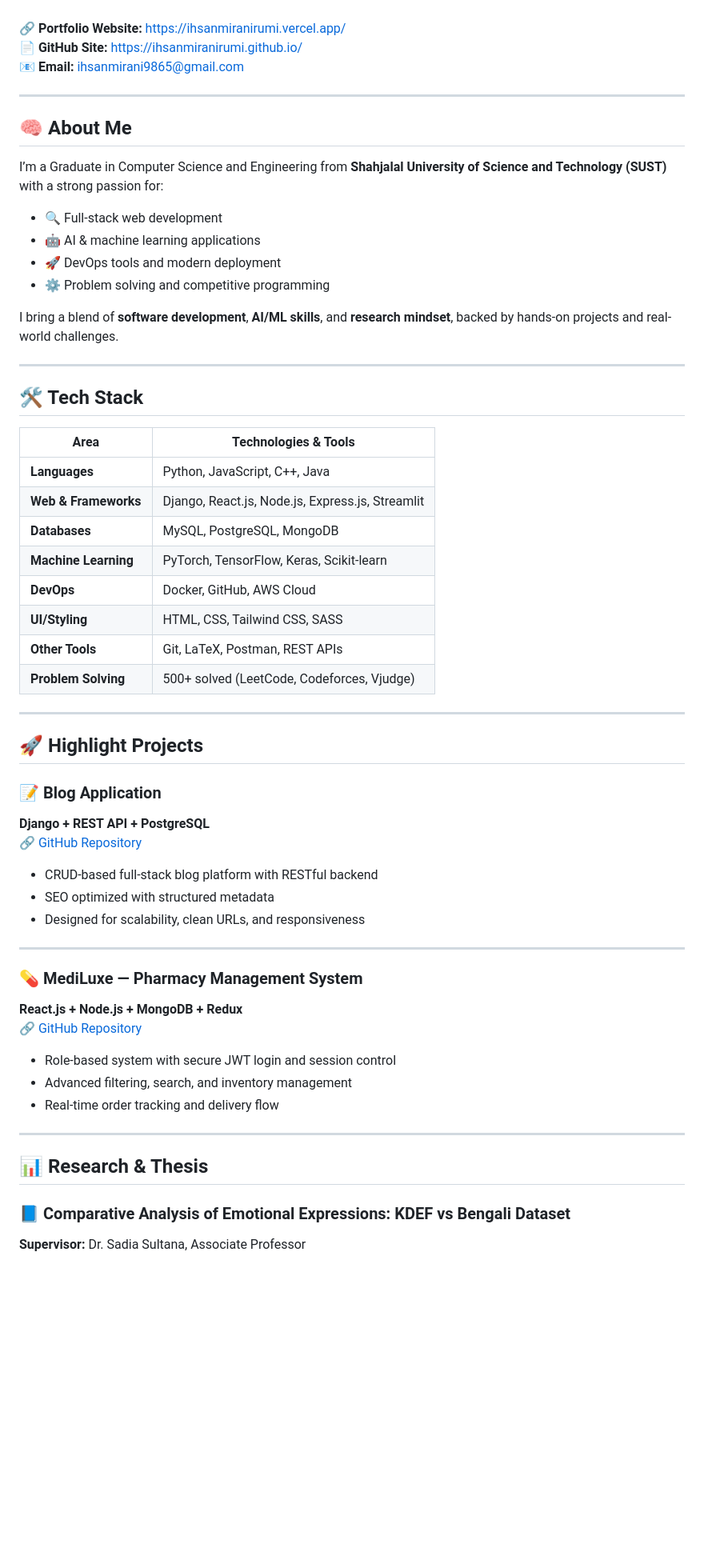
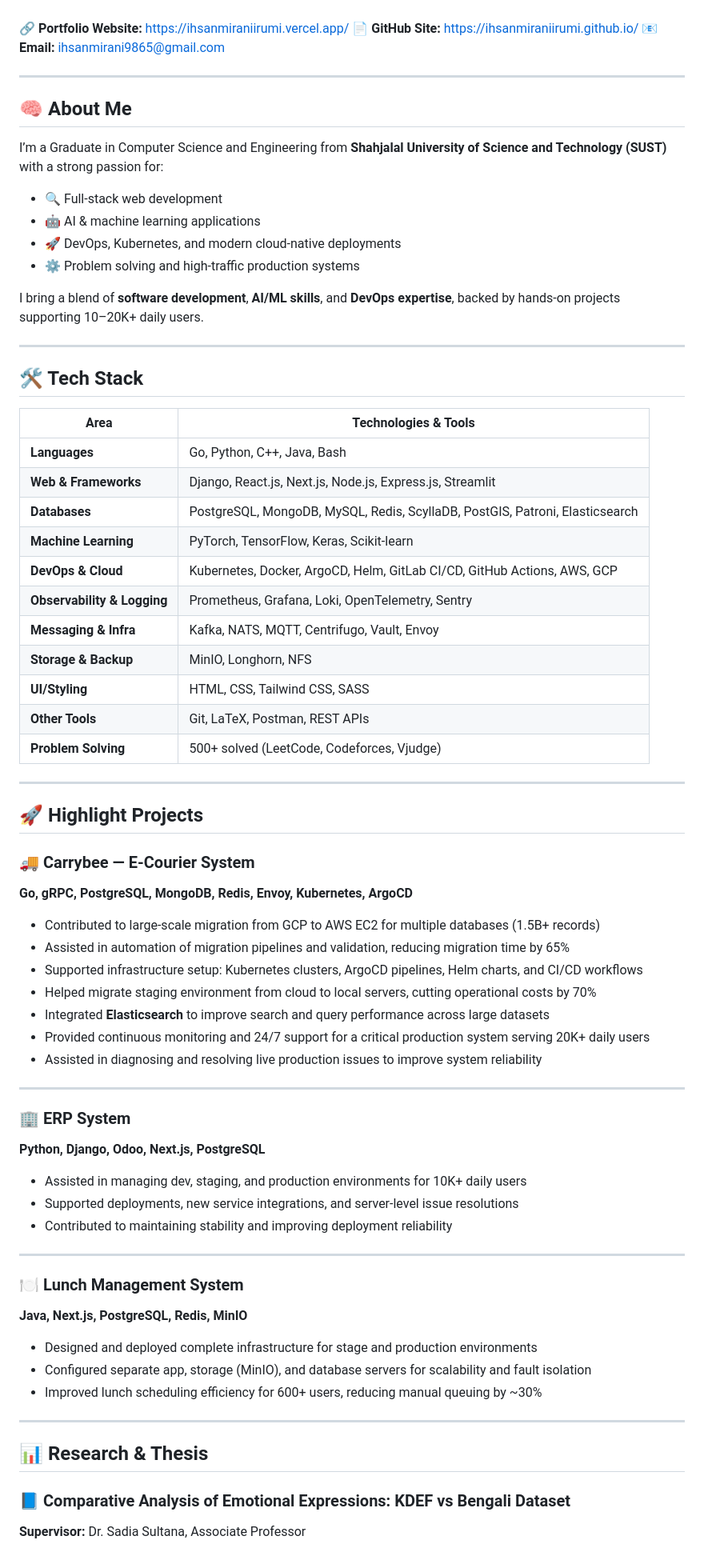
Before and after one commit to IhsanMiraniRumi/IhsanMiraniRumi, a Markdown page: README.md, the part around one of its changes. Shown at 80% size. Drawn GitHub-style; blank space fills up the shorter version.

Commit message:
Revise README with updated info and project highlights
Updated contact information and enhanced tech stack details. Revised project descriptions and added leadership experience.

```diff
--- a/README.md
+++ b/README.md
@@ -6,9 +6,9 @@
 	<br>
 </div>
 
-🔗 **Portfolio Website:** [https://ihsanmiranirumi.vercel.app/](https://ihsanmiranirumi.vercel.app/)
-📄 **GitHub Site:** [https://ihsanmiranirumi.github.io/](https://ihsanmiranirumi.github.io/)
-📧 **Email:** ihsanmirani9865@gmail.com
+🔗 **Portfolio Website:** [https://ihsanmiraniirumi.vercel.app/](https://ihsanmiraniirumi.vercel.app/)
+📄 **GitHub Site:** [https://ihsanmiraniirumi.github.io/](https://ihsanmiraniirumi.github.io/)
+📧 **Email:** [ihsanmirani9865@gmail.com](mailto:ihsanmirani9865@gmail.com)
 
 ---
 
@@ -16,51 +16,71 @@
 
 I’m a Graduate in Computer Science and Engineering from **Shahjalal University of Science and Technology (SUST)** with a strong passion for:
 
-- 🔍 Full-stack web development
-- 🤖 AI & machine learning applications
-- 🚀 DevOps tools and modern deployment
-- ⚙️ Problem solving and competitive programming
+* 🔍 Full-stack web development
+* 🤖 AI & machine learning applications
+* 🚀 DevOps, Kubernetes, and modern cloud-native deployments
+* ⚙️ Problem solving and high-traffic production systems
 
-I bring a blend of **software development**, **AI/ML skills**, and **research mindset**, backed by hands-on projects and real-world challenges.
+I bring a blend of **software development**, **AI/ML skills**, and **DevOps expertise**, backed by hands-on projects supporting 10–20K+ daily users.
 
 ---
 
 ## 🛠️ Tech Stack
 
-| Area                     | Technologies & Tools |
-|--------------------------|----------------------|
-| **Languages**            | Python, JavaScript, C++, Java |
-| **Web & Frameworks**     | Django, React.js, Node.js, Express.js, Streamlit |
-| **Databases**            | MySQL, PostgreSQL, MongoDB |
-| **Machine Learning**     | PyTorch, TensorFlow, Keras, Scikit-learn |
-| **DevOps**               | Docker, GitHub, AWS Cloud |
-| **UI/Styling**           | HTML, CSS, Tailwind CSS, SASS |
-| **Other Tools**          | Git, LaTeX, Postman, REST APIs |
-| **Problem Solving**      | 500+ solved (LeetCode, Codeforces, Vjudge) |
+| Area                        | Technologies & Tools                                                         |
+| --------------------------- | ---------------------------------------------------------------------------- |
+| **Languages**               | Go, Python, C++, Java, Bash                                                  |
+| **Web & Frameworks**        | Django, React.js, Next.js, Node.js, Express.js, Streamlit                    |
+| **Databases**               | PostgreSQL, MongoDB, MySQL, Redis, ScyllaDB, PostGIS, Patroni, Elasticsearch |
+| **Machine Learning**        | PyTorch, TensorFlow, Keras, Scikit-learn                                     |
+| **DevOps & Cloud**          | Kubernetes, Docker, ArgoCD, Helm, GitLab CI/CD, GitHub Actions, AWS, GCP     |
+| **Observability & Logging** | Prometheus, Grafana, Loki, OpenTelemetry, Sentry                             |
+| **Messaging & Infra**       | Kafka, NATS, MQTT, Centrifugo, Vault, Envoy                                  |
+| **Storage & Backup**        | MinIO, Longhorn, NFS                                                         |
+| **UI/Styling**              | HTML, CSS, Tailwind CSS, SASS                                                |
+| **Other Tools**             | Git, LaTeX, Postman, REST APIs                                               |
+| **Problem Solving**         | 500+ solved (LeetCode, Codeforces, Vjudge)                                   |
 
 ---
 
 ## 🚀 Highlight Projects
 
-### 📝 Blog Application
-**Django + REST API + PostgreSQL**
-🔗 [GitHub Repository](https://github.com/IhsanMiraniRumi/blog-application)
-- CRUD-based full-stack blog platform with RESTful backend
-- SEO optimized with structured metadata
-- Designed for scalability, clean URLs, and responsiveness
+### 🚚 Carrybee — E-Courier System
+
+**Go, gRPC, PostgreSQL, MongoDB, Redis, Envoy, Kubernetes, ArgoCD**
+
+* Contributed to large-scale migration from GCP to AWS EC2 for multiple databases (1.5B+ records)
+* Assisted in automation of migration pipelines and validation, reducing migration time by 65%
+* Supported infrastructure setup: Kubernetes clusters, ArgoCD pipelines, Helm charts, and CI/CD workflows
+* Helped migrate staging environment from cloud to local servers, cutting operational costs by 70%
+* Integrated **Elasticsearch** to improve search and query performance across large datasets
+* Provided continuous monitoring and 24/7 support for a critical production system serving 20K+ daily users
+* Assisted in diagnosing and resolving live production issues to improve system reliability
 
 ---
 
-### 💊 MediLuxe — Pharmacy Management System
-**React.js + Node.js + MongoDB + Redux**
-🔗 [GitHub Repository](https://github.com/IhsanMiraniRumi/pharmacy-management-system)
-- Role-based system with secure JWT login and session control
-- Advanced filtering, search, and inventory management
-- Real-time order tracking and delivery flow
+### 🏢 ERP System
+
+**Python, Django, Odoo, Next.js, PostgreSQL**
+
+* Assisted in managing dev, staging, and production environments for 10K+ daily users
+* Supported deployments, new service integrations, and server-level issue resolutions
+* Contributed to maintaining stability and improving deployment reliability
+
+---
+
+### 🍽️ Lunch Management System
+
+**Java, Next.js, PostgreSQL, Redis, MinIO**
+
+* Designed and deployed complete infrastructure for stage and production environments
+* Configured separate app, storage (MinIO), and database servers for scalability and fault isolation
+* Improved lunch scheduling efficiency for 600+ users, reducing manual queuing by ~30%
 
 ---
 
 ## 📊 Research & Thesis
 
 ### 📘 Comparative Analysis of Emotional Expressions: KDEF vs Bengali Dataset
+
 **Supervisor:** Dr. Sadia Sultana, Associate Professor
```
Also changed, not shown: other parts of README.md (+24 -35 lines).
